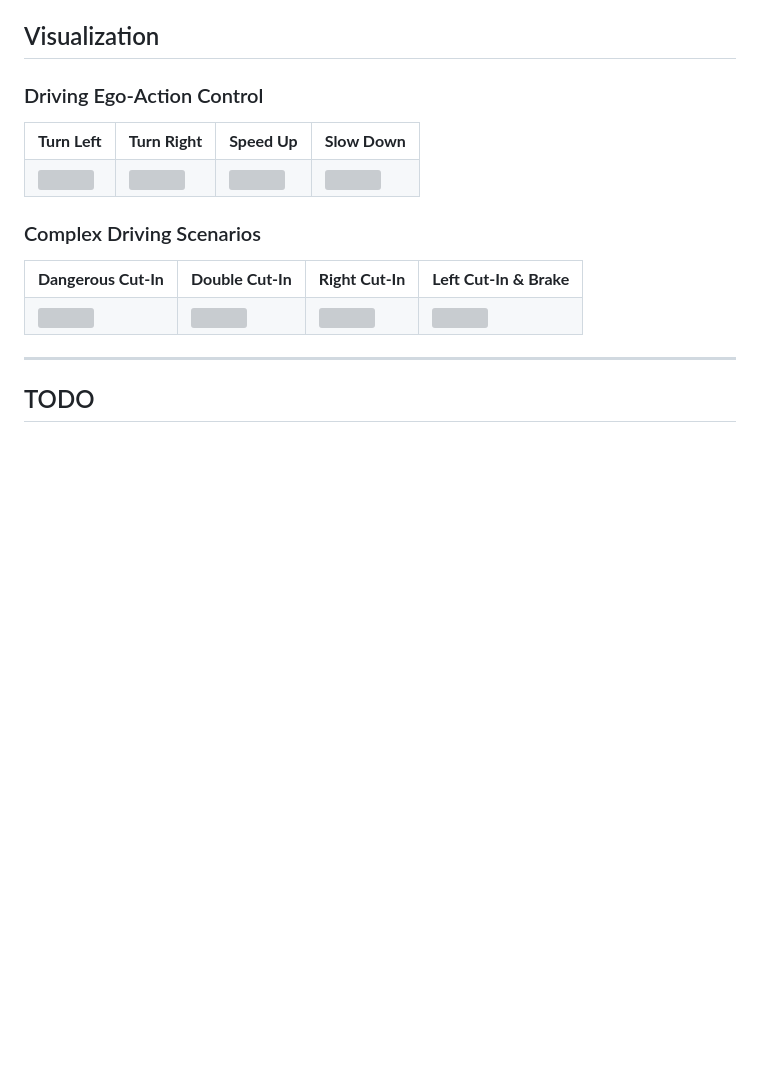
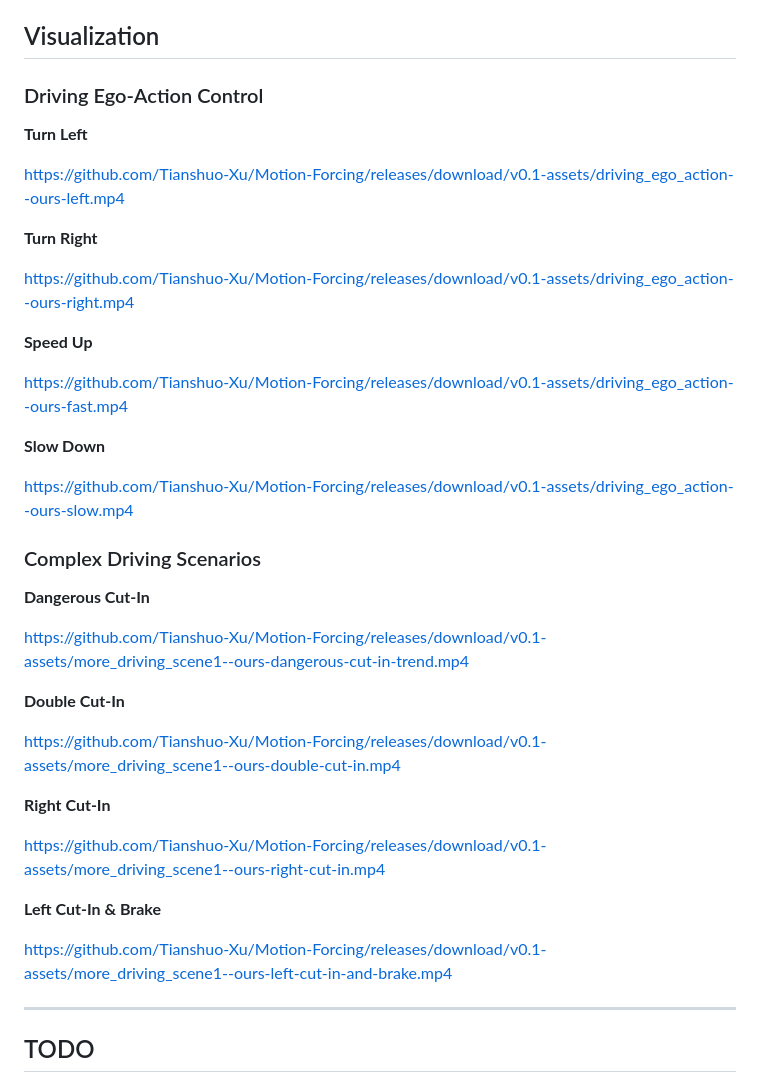
Before and after one commit to Tianshuo-Xu/Motion-Forcing, a Markdown page: README.md, the part around the change. Rendered like a GitHub page; blank space fills up the shorter version; grey boxes are pictures that could not be loaded.

Commit message:
Fix README: use bare video URLs for GitHub auto-embed

```diff
--- a/README.md
+++ b/README.md
@@ -20,37 +20,39 @@ Motion Forcing decouples physical reasoning from visual synthesis via a hierarch
 
 ### Driving Ego-Action Control
 
-<table>
-  <tr>
-    <td align="center"><b>Turn Left</b></td>
-    <td align="center"><b>Turn Right</b></td>
-    <td align="center"><b>Speed Up</b></td>
-    <td align="center"><b>Slow Down</b></td>
-  </tr>
-  <tr>
-    <td><img src="https://github.com/Tianshuo-Xu/Motion-Forcing/releases/download/v0.1-assets/driving_ego_action--ours-left.mp4" width="180"></td>
-    <td><img src="https://github.com/Tianshuo-Xu/Motion-Forcing/releases/download/v0.1-assets/driving_ego_action--ours-right.mp4" width="180"></td>
-    <td><img src="https://github.com/Tianshuo-Xu/Motion-Forcing/releases/download/v0.1-assets/driving_ego_action--ours-fast.mp4" width="180"></td>
-    <td><img src="https://github.com/Tianshuo-Xu/Motion-Forcing/releases/download/v0.1-assets/driving_ego_action--ours-slow.mp4" width="180"></td>
-  </tr>
-</table>
+**Turn Left**
+
+https://github.com/Tianshuo-Xu/Motion-Forcing/releases/download/v0.1-assets/driving_ego_action--ours-left.mp4
+
+**Turn Right**
+
+https://github.com/Tianshuo-Xu/Motion-Forcing/releases/download/v0.1-assets/driving_ego_action--ours-right.mp4
+
+**Speed Up**
+
+https://github.com/Tianshuo-Xu/Motion-Forcing/releases/download/v0.1-assets/driving_ego_action--ours-fast.mp4
+
+**Slow Down**
+
+https://github.com/Tianshuo-Xu/Motion-Forcing/releases/download/v0.1-assets/driving_ego_action--ours-slow.mp4
 
 ### Complex Driving Scenarios
 
-<table>
-  <tr>
-    <td align="center"><b>Dangerous Cut-In</b></td>
-    <td align="center"><b>Double Cut-In</b></td>
-    <td align="center"><b>Right Cut-In</b></td>
-    <td align="center"><b>Left Cut-In & Brake</b></td>
-  </tr>
-  <tr>
-    <td><img src="https://github.com/Tianshuo-Xu/Motion-Forcing/releases/download/v0.1-assets/more_driving_scene1--ours-dangerous-cut-in-trend.mp4" width="180"></td>
-    <td><img src="https://github.com/Tianshuo-Xu/Motion-Forcing/releases/download/v0.1-assets/more_driving_scene1--ours-double-cut-in.mp4" width="180"></td>
-    <td><img src="https://github.com/Tianshuo-Xu/Motion-Forcing/releases/download/v0.1-assets/more_driving_scene1--ours-right-cut-in.mp4" width="180"></td>
-    <td><img src="https://github.com/Tianshuo-Xu/Motion-Forcing/releases/download/v0.1-assets/more_driving_scene1--ours-left-cut-in-and-brake.mp4" width="180"></td>
-  </tr>
-</table>
+**Dangerous Cut-In**
+
+https://github.com/Tianshuo-Xu/Motion-Forcing/releases/download/v0.1-assets/more_driving_scene1--ours-dangerous-cut-in-trend.mp4
+
+**Double Cut-In**
+
+https://github.com/Tianshuo-Xu/Motion-Forcing/releases/download/v0.1-assets/more_driving_scene1--ours-double-cut-in.mp4
+
+**Right Cut-In**
+
+https://github.com/Tianshuo-Xu/Motion-Forcing/releases/download/v0.1-assets/more_driving_scene1--ours-right-cut-in.mp4
+
+**Left Cut-In & Brake**
+
+https://github.com/Tianshuo-Xu/Motion-Forcing/releases/download/v0.1-assets/more_driving_scene1--ours-left-cut-in-and-brake.mp4
 
 ---
 
```
